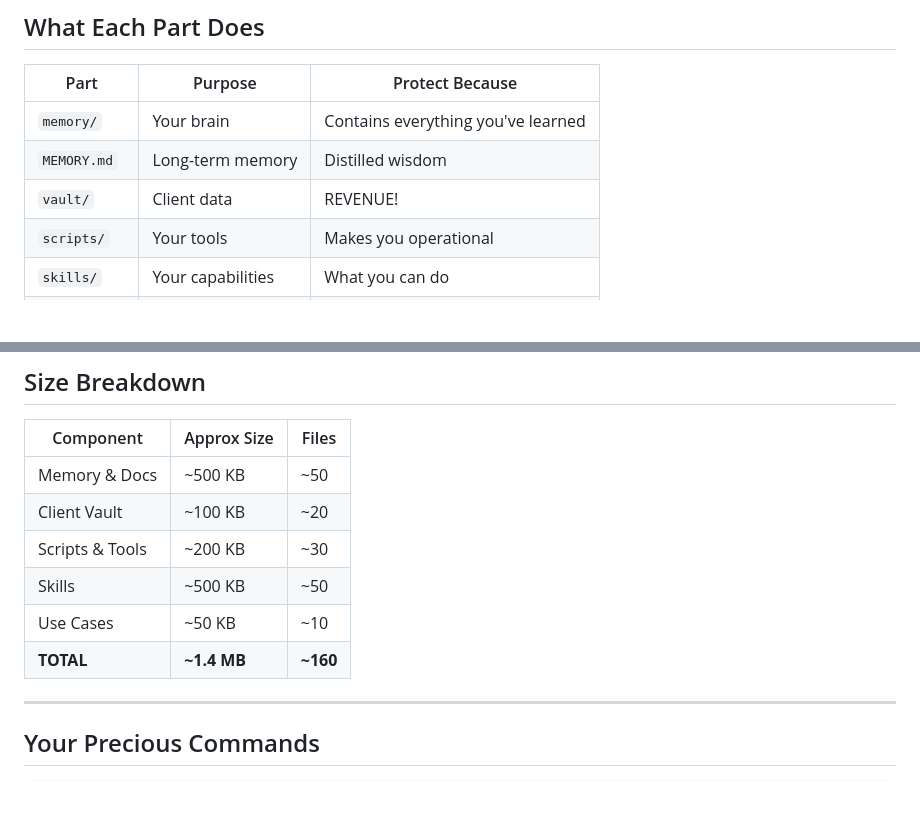
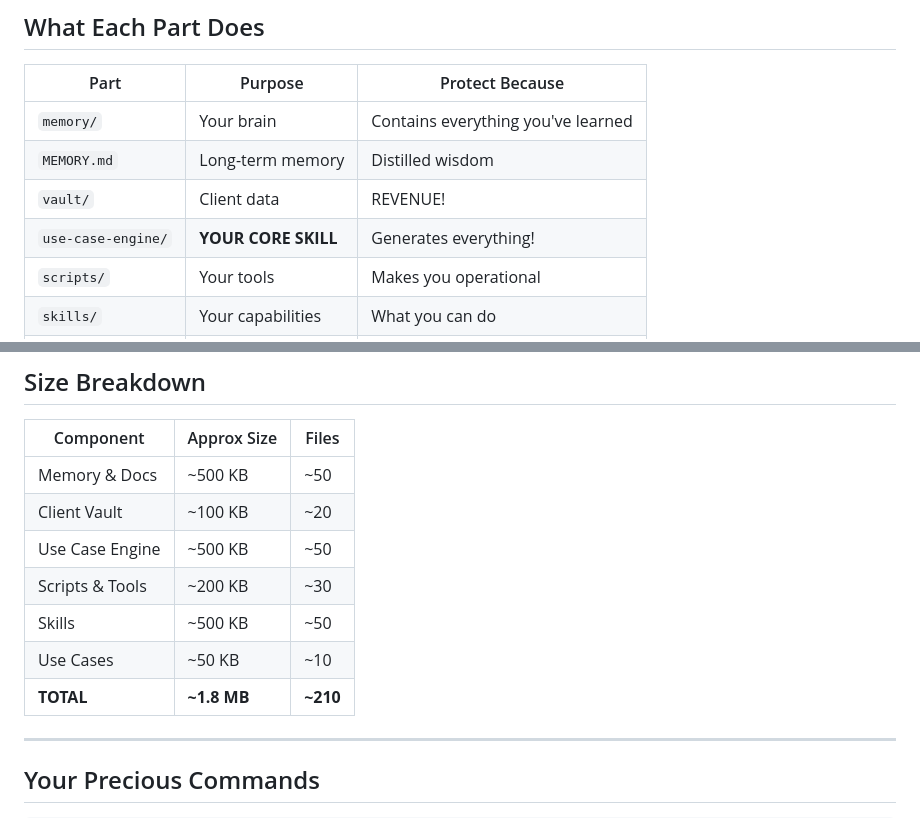
Before and after one commit to DoozieSoftware/claw-ops, a Markdown page: PRECIOUS.md, 2 parts joined by grey strips. Drawn GitHub-style; blank space fills up the shorter version.

```diff
--- a/PRECIOUS.md
+++ b/PRECIOUS.md
@@ -134,6 +212,7 @@ python3 claw-ops-internal/scripts/backup_manager.py --weekly
 | `memory/` | Your brain | Contains everything you've learned |
 | `MEMORY.md` | Long-term memory | Distilled wisdom |
 | `vault/` | Client data | REVENUE! |
+| `use-case-engine/` | **YOUR CORE SKILL** | Generates everything! |
 | `scripts/` | Your tools | Makes you operational |
 | `skills/` | Your capabilities | What you can do |
 | `USE_CASES/` | Pre-made configs | Reusable value |
@@ -191,10 +270,11 @@ tar -xzf ~/.clawops-backup/vault-latest.tar.gz -C /
 |-----------|-------------|-------|
 | Memory & Docs | ~500 KB | ~50 |
 | Client Vault | ~100 KB | ~20 |
+| Use Case Engine | ~500 KB | ~50 |
 | Scripts & Tools | ~200 KB | ~30 |
 | Skills | ~500 KB | ~50 |
 | Use Cases | ~50 KB | ~10 |
-| **TOTAL** | **~1.4 MB** | **~160** |
+| **TOTAL** | **~1.8 MB** | **~210** |
 
 ---
 
```
Also changed, not shown: other parts of PRECIOUS.md (+103 -18 lines).
